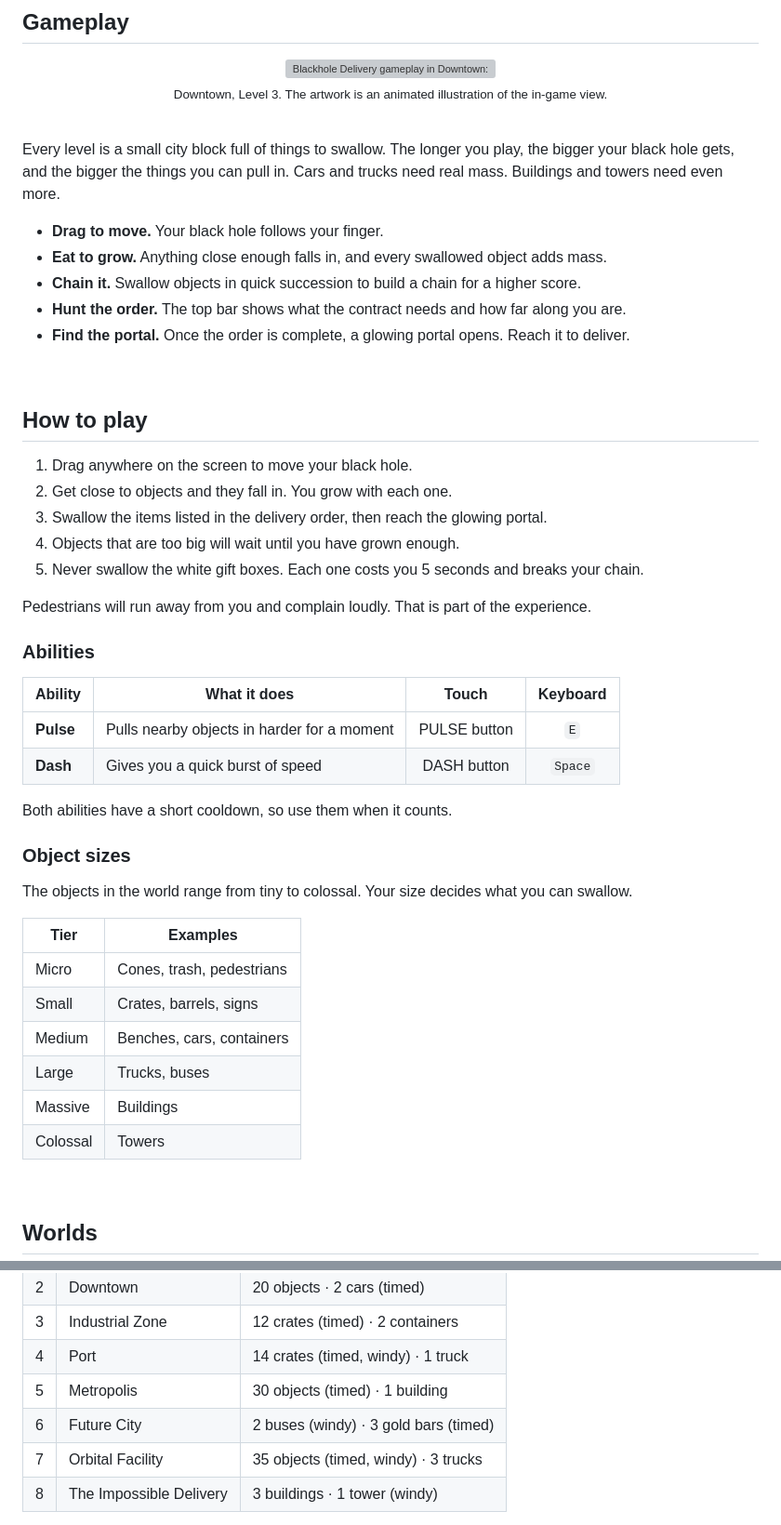
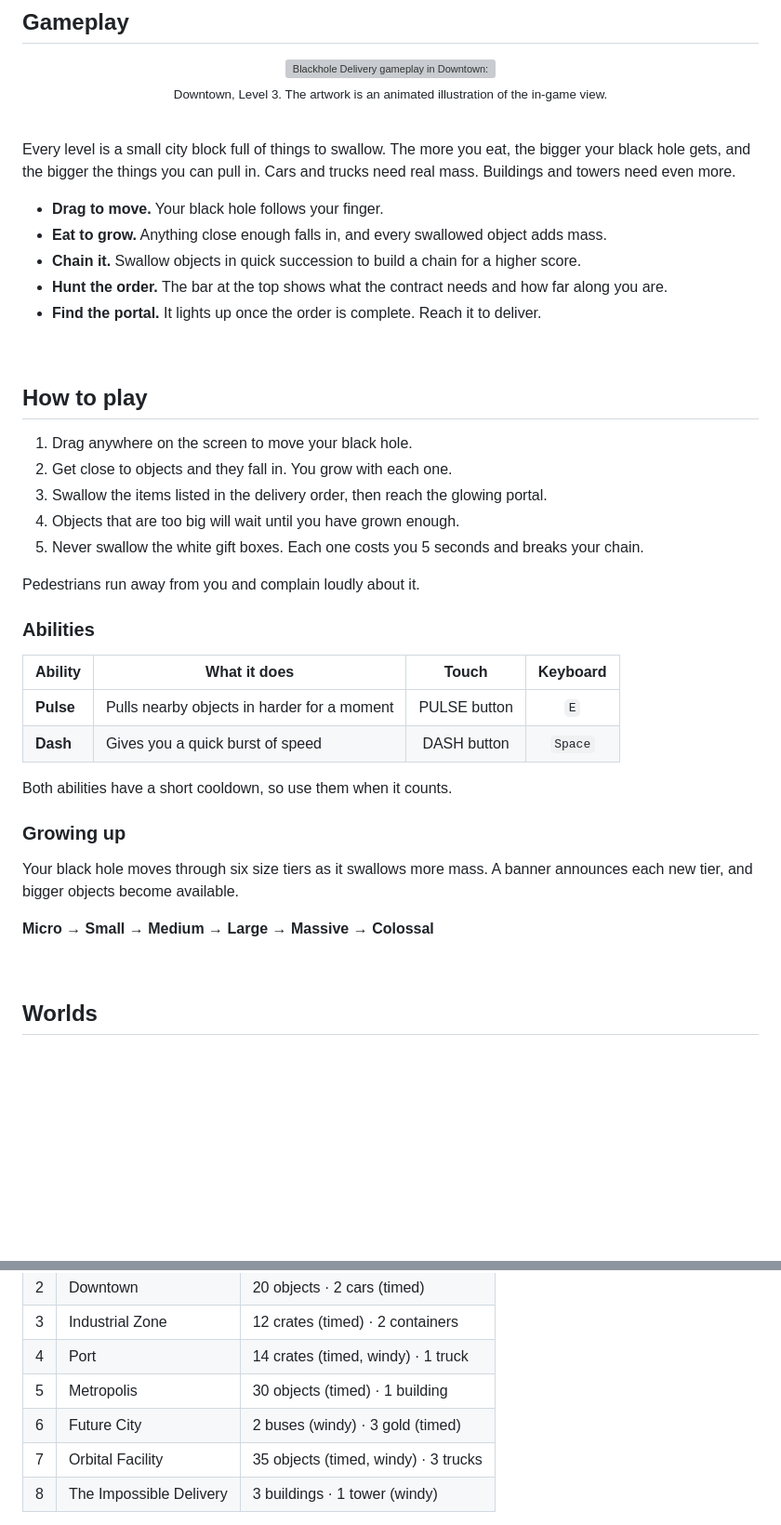
Before and after one commit to SatyajitBeura2468/Blackhole-Delivery, a Markdown page: README.md, 2 parts joined by grey strips. Shown at 93% size. GitHub-like rendering; blank space fills up the shorter version; grey boxes are pictures that could not be loaded.

Commit message:
README: correct size-tier and portal descriptions

```diff
--- a/README.md
+++ b/README.md
@@ -53,13 +53,13 @@ It runs in the browser with no install and no account. Open the link on a phone,
 
 <br />
 
-Every level is a small city block full of things to swallow. The longer you play, the bigger your black hole gets, and the bigger the things you can pull in. Cars and trucks need real mass. Buildings and towers need even more.
+Every level is a small city block full of things to swallow. The more you eat, the bigger your black hole gets, and the bigger the things you can pull in. Cars and trucks need real mass. Buildings and towers need even more.
 
 - **Drag to move.** Your black hole follows your finger.
 - **Eat to grow.** Anything close enough falls in, and every swallowed object adds mass.
 - **Chain it.** Swallow objects in quick succession to build a chain for a higher score.
-- **Hunt the order.** The top bar shows what the contract needs and how far along you are.
-- **Find the portal.** Once the order is complete, a glowing portal opens. Reach it to deliver.
+- **Hunt the order.** The bar at the top shows what the contract needs and how far along you are.
+- **Find the portal.** It lights up once the order is complete. Reach it to deliver.
 
 <br />
 
@@ -71,7 +71,7 @@ Every level is a small city block full of things to swallow. The longer you play
 4. Objects that are too big will wait until you have grown enough.
 5. Never swallow the white gift boxes. Each one costs you 5 seconds and breaks your chain.
 
-Pedestrians will run away from you and complain loudly. That is part of the experience.
+Pedestrians run away from you and complain loudly about it.
 
 ### Abilities
 
@@ -82,18 +82,11 @@ Pedestrians will run away from you and complain loudly. That is part of the expe
 
 Both abilities have a short cooldown, so use them when it counts.
 
-### Object sizes
+### Growing up
 
-The objects in the world range from tiny to colossal. Your size decides what you can swallow.
+Your black hole moves through six size tiers as it swallows more mass. A banner announces each new tier, and bigger objects become available.
 
-| Tier | Examples |
-| --- | --- |
-| Micro | Cones, trash, pedestrians |
-| Small | Crates, barrels, signs |
-| Medium | Benches, cars, containers |
-| Large | Trucks, buses |
-| Massive | Buildings |
-| Colossal | Towers |
+**Micro** → **Small** → **Medium** → **Large** → **Massive** → **Colossal**
 
 <br />
 
@@ -108,7 +101,7 @@ There are 8 worlds with 2 levels each. Every world has its own look, its own set
 | 3 | Industrial Zone | 12 crates (timed) · 2 containers |
 | 4 | Port | 14 crates (timed, windy) · 1 truck |
 | 5 | Metropolis | 30 objects (timed) · 1 building |
-| 6 | Future City | 2 buses (windy) · 3 gold bars (timed) |
+| 6 | Future City | 2 buses (windy) · 3 gold (timed) |
 | 7 | Orbital Facility | 35 objects (timed, windy) · 3 trucks |
 | 8 | The Impossible Delivery | 3 buildings · 1 tower (windy) |
 
```
